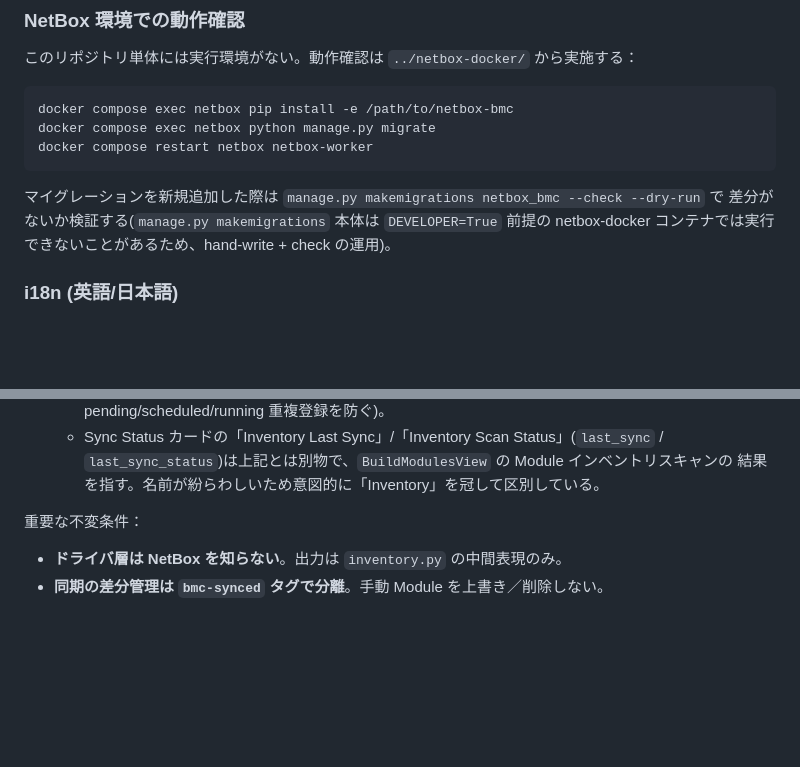
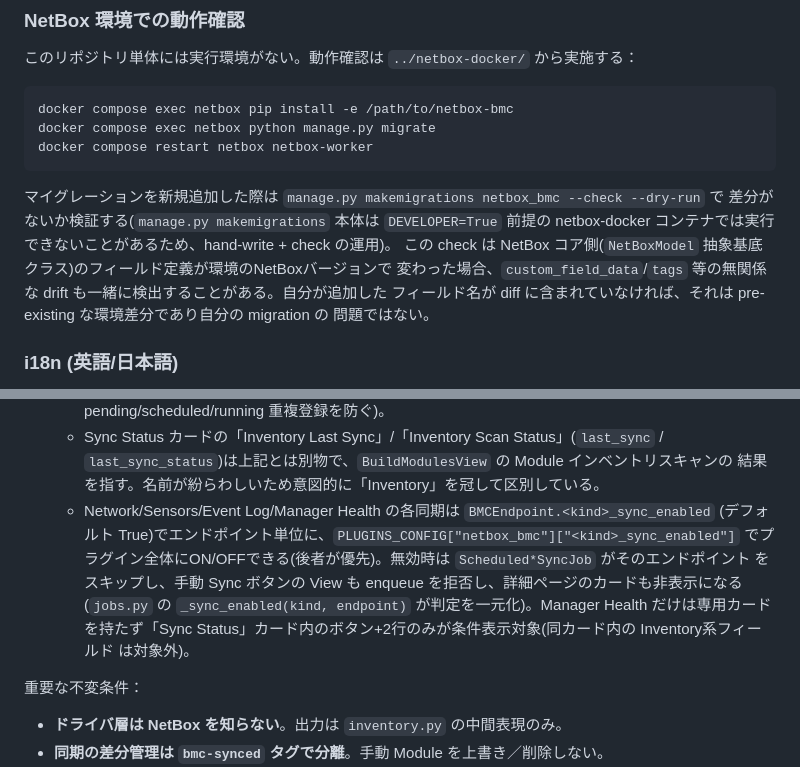
Before and after one commit to tak-labo/netbox-bmc, a Markdown page: CLAUDE.md, 2 parts joined by grey strips. Rendered like a GitHub page; blank space fills up the shorter version.

Commit message:
docs: document per-endpoint sync toggles and migration drift gotcha in CLAUDE.md (#71)
Add the 0.4.31 sync-enabled toggle mechanism to the architecture section
(was only in the PLUGINS_CONFIG table), and note that makemigrations
--check --dry-run can surface unrelated NetBoxModel-core drift alongside
a plugin's own migration diff.

```diff
--- a/CLAUDE.md
+++ b/CLAUDE.md
@@ -47,6 +47,10 @@ docker compose restart netbox netbox-worker
 マイグレーションを新規追加した際は `manage.py makemigrations netbox_bmc --check --dry-run` で
 差分がないか検証する(`manage.py makemigrations` 本体は `DEVELOPER=True` 前提の netbox-docker
 コンテナでは実行できないことがあるため、hand-write + check の運用)。
+この check は NetBox コア側(`NetBoxModel` 抽象基底クラス)のフィールド定義が環境のNetBoxバージョンで
+変わった場合、`custom_field_data`/`tags` 等の無関係な drift も一緒に検出することがある。自分が追加した
+フィールド名が diff に含まれていなければ、それは pre-existing な環境差分であり自分の migration の
+問題ではない。
 
 ### i18n (英語/日本語)
 
@@ -119,6 +123,13 @@ BMC から取得するデータは「変化頻度」によって扱いが分か
   - Sync Status カードの「Inventory Last Sync」/「Inventory Scan Status」(`last_sync` /
     `last_sync_status`)は上記とは別物で、`BuildModulesView` の Module インベントリスキャンの
     結果を指す。名前が紛らわしいため意図的に「Inventory」を冠して区別している。
+  - Network/Sensors/Event Log/Manager Health の各同期は `BMCEndpoint.<kind>_sync_enabled`
+    (デフォルト True)でエンドポイント単位に、`PLUGINS_CONFIG["netbox_bmc"]["<kind>_sync_enabled"]`
+    でプラグイン全体にON/OFFできる(後者が優先)。無効時は `Scheduled*SyncJob` がそのエンドポイント
+    をスキップし、手動 Sync ボタンの View も enqueue を拒否し、詳細ページのカードも非表示になる
+    (`jobs.py` の `_sync_enabled(kind, endpoint)` が判定を一元化)。Manager Health だけは専用カード
+    を持たず「Sync Status」カード内のボタン+2行のみが条件表示対象(同カード内の Inventory系フィールド
+    は対象外)。
 
 重要な不変条件：
 
```
